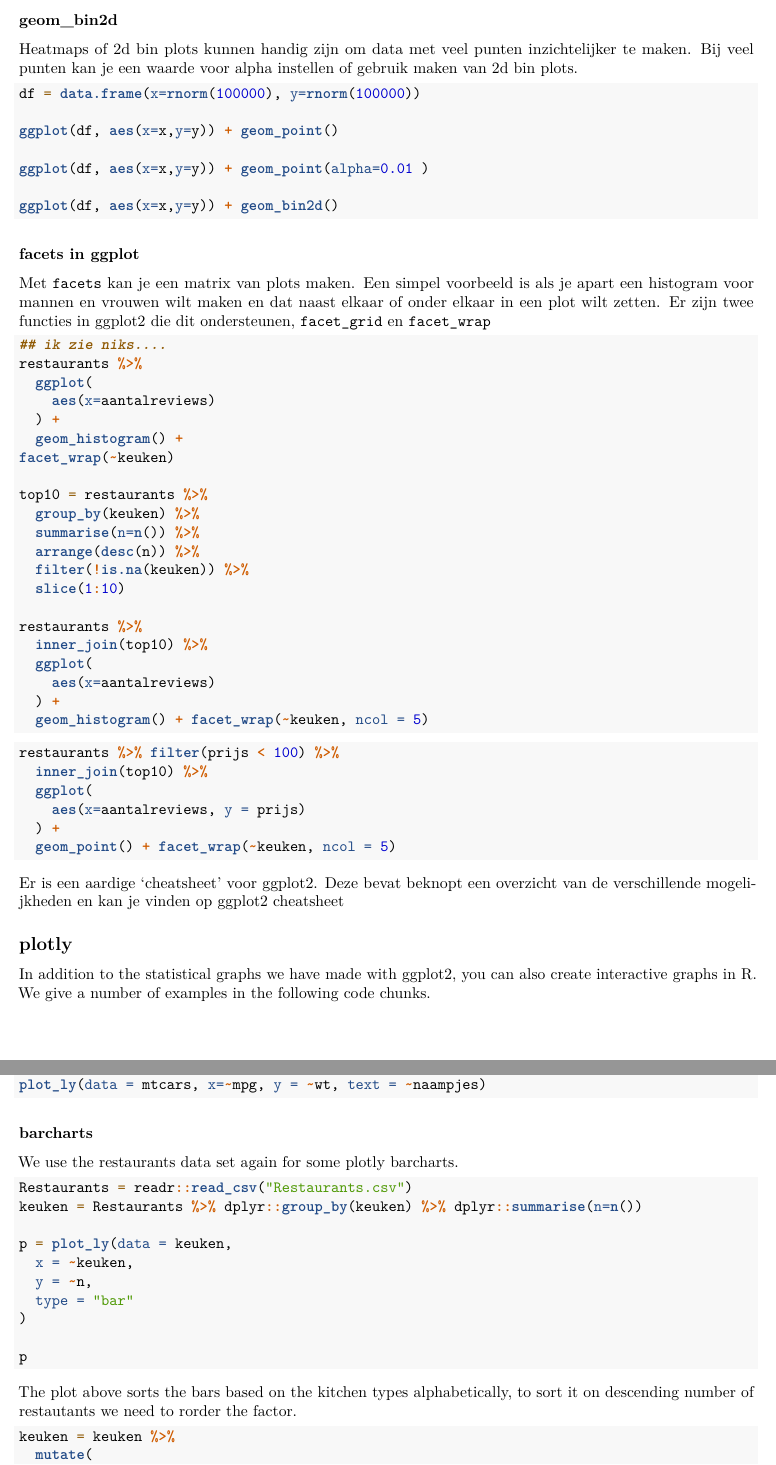
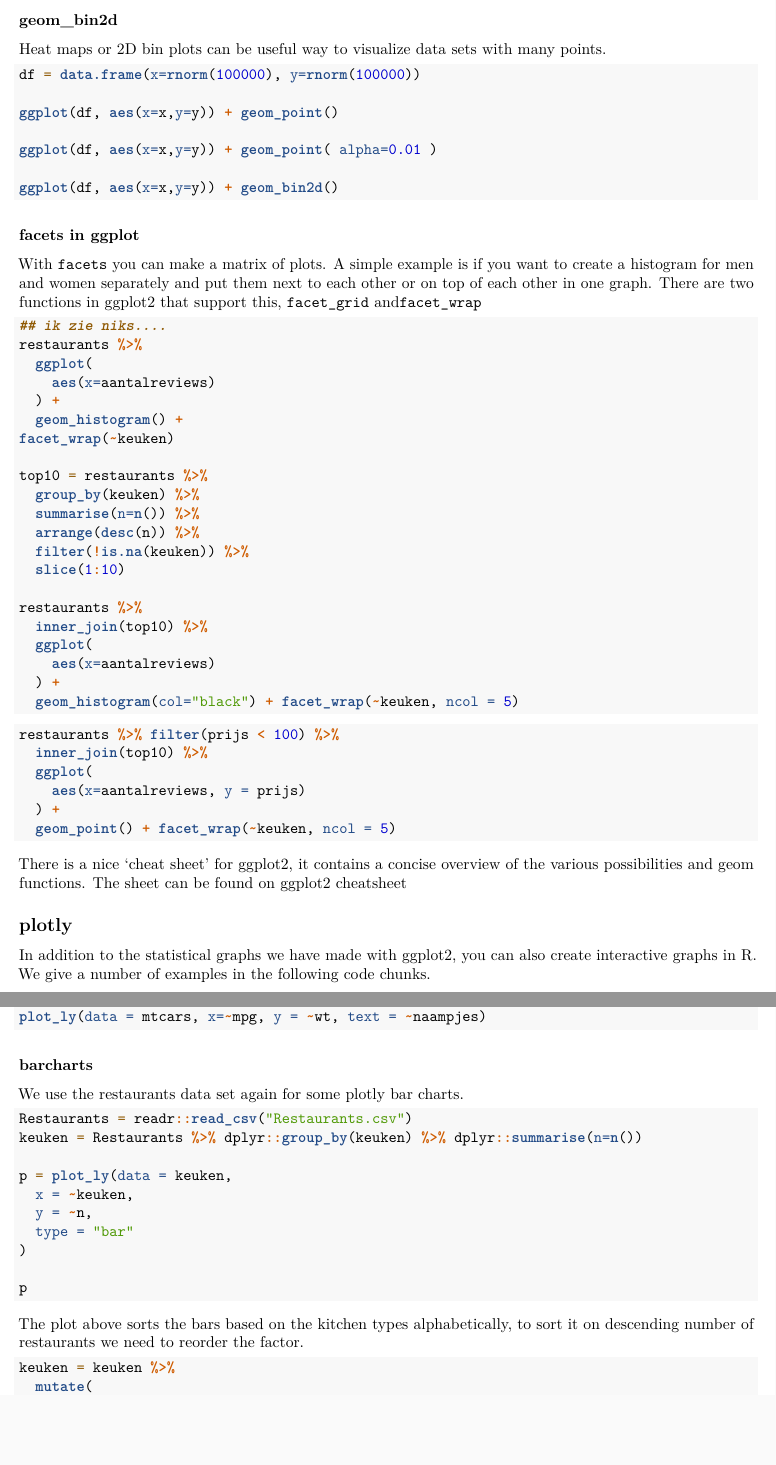
Before and after one commit to longhowlam/MeasureCampWorkshop, an R Markdown document (MeasureCamp_R_Workshop.Rmd): two parts of pages 29 and 30 of 44, joined at a grey line, cut so that both start at the same text, the shorter picture padded with empty space. Rendered offline with R 4.5, knitr and Pandoc, then LaTeX, with nearby package versions; code that draws random numbers runs with fixed seeds of ours; common packages that the code uses without loading them are loaded.

Commit message:
engels ggplot

````diff
--- a/MeasureCamp_R_Workshop.Rmd
+++ b/MeasureCamp_R_Workshop.Rmd
@@ -1287,21 +1287,21 @@ test %>%
 
 ### geom_bin2d
 
-Heatmaps of 2d bin plots kunnen handig zijn om data met veel punten inzichtelijker te maken. Bij veel punten kan je een waarde voor alpha instellen of gebruik maken van 2d bin plots.
+Heat maps or 2D bin plots can be useful way to visualize data sets with many points.
 
 ```{r, eval=FALSE}
 df = data.frame(x=rnorm(100000), y=rnorm(100000))
 
 ggplot(df, aes(x=x,y=y)) + geom_point()
 
-ggplot(df, aes(x=x,y=y)) + geom_point(alpha=0.01 )
+ggplot(df, aes(x=x,y=y)) + geom_point( alpha=0.01 )
 
 ggplot(df, aes(x=x,y=y)) + geom_bin2d()
 ```
 
 ### facets in ggplot
 
-Met `facets` kan je een matrix van plots maken. Een simpel voorbeeld is als je apart een histogram voor mannen en vrouwen wilt maken en dat naast elkaar of onder elkaar in een plot wilt zetten. Er zijn twee functies in ggplot2 die dit ondersteunen, `facet_grid` en `facet_wrap`
+With `facets` you can make a matrix of plots. A simple example is if you want to create a histogram for men and women separately and put them next to each other or on top of each other in one graph. There are two functions in ggplot2 that support this, `facet_grid` and` facet_wrap`
 
 ```{r, eval=FALSE}
 ## ik zie niks....
@@ -1324,7 +1324,7 @@ restaurants %>%
   ggplot(
     aes(x=aantalreviews)
   ) +
-  geom_histogram() + facet_wrap(~keuken, ncol = 5)
+  geom_histogram(col="black") + facet_wrap(~keuken, ncol = 5)
 ```
 
 
@@ -1337,8 +1337,8 @@ restaurants %>% filter(prijs < 100) %>%
   geom_point() + facet_wrap(~keuken, ncol = 5)
 ```
 
-
-Er is een aardige 'cheatsheet' voor ggplot2. Deze bevat beknopt een overzicht van de verschillende mogelijkheden en kan je vinden op [ggplot2 cheatsheet](https://www.rstudio.com/wp-content/uploads/2015/03/ggplot2-cheatsheet.pdf)
+There is a nice 'cheat sheet' for ggplot2, it contains a concise overview of the various possibilities and geom functions. The sheet can be found on [ggplot2 cheatsheet](https://www.rstudio.com/wp-content/uploads/2015/03/ggplot2-cheatsheet.pdf)
+
 
 
 ## plotly
@@ -1361,7 +1361,7 @@ plot_ly(data = mtcars, x=~mpg, y = ~wt, text = ~naampjes)
 
 ### barcharts
 
-We use the restaurants data set again for some plotly barcharts.
+We use the restaurants data set again for some plotly bar charts.
 
 ```{r,eval=FALSE}
 Restaurants = readr::read_csv("Restaurants.csv")
@@ -1376,7 +1376,7 @@ p = plot_ly(data = keuken,
 p
 ```
 
-The plot above sorts the bars based on the kitchen types alphabetically, to sort it on descending number of restautants we need to rorder the factor.
+The plot above sorts the bars based on the kitchen types alphabetically, to sort it on descending number of restaurants we need to reorder the factor.
 
 ```{r, eval=FALSE}
 keuken = keuken %>%
````
Also changed, not shown: MeasureCamp_R_Workshop.Rmd (6 more changed lines).
